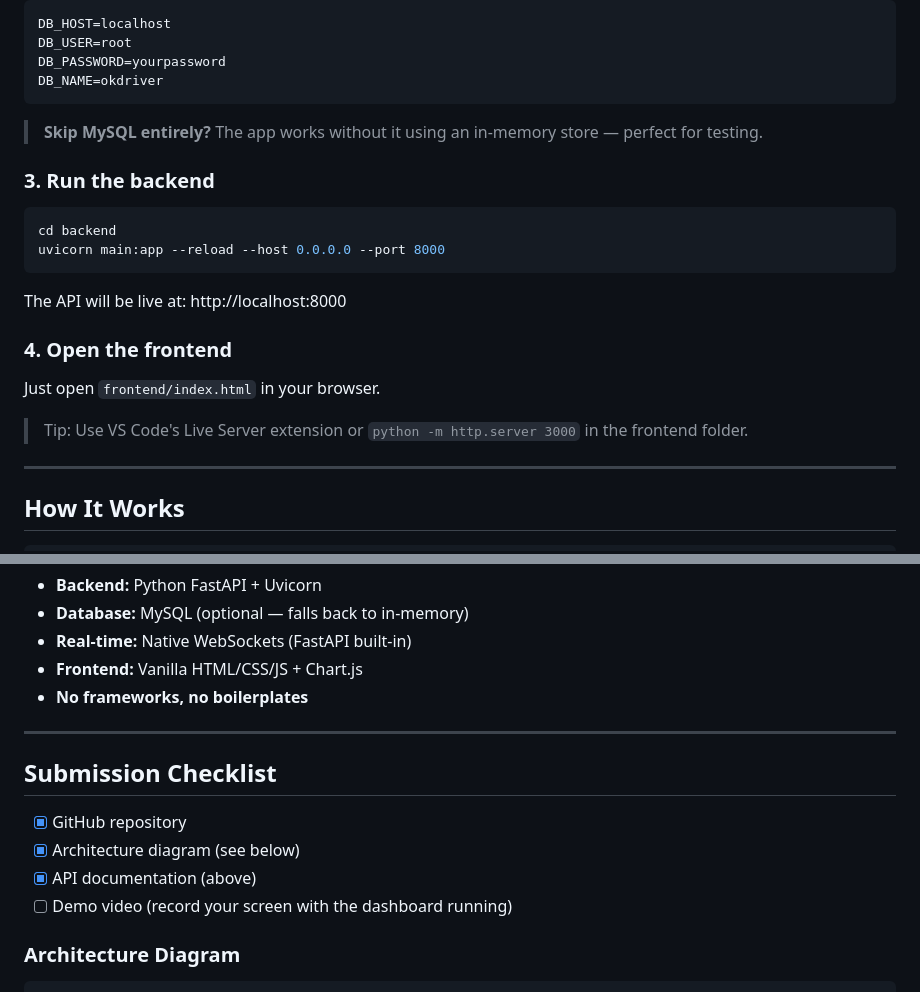
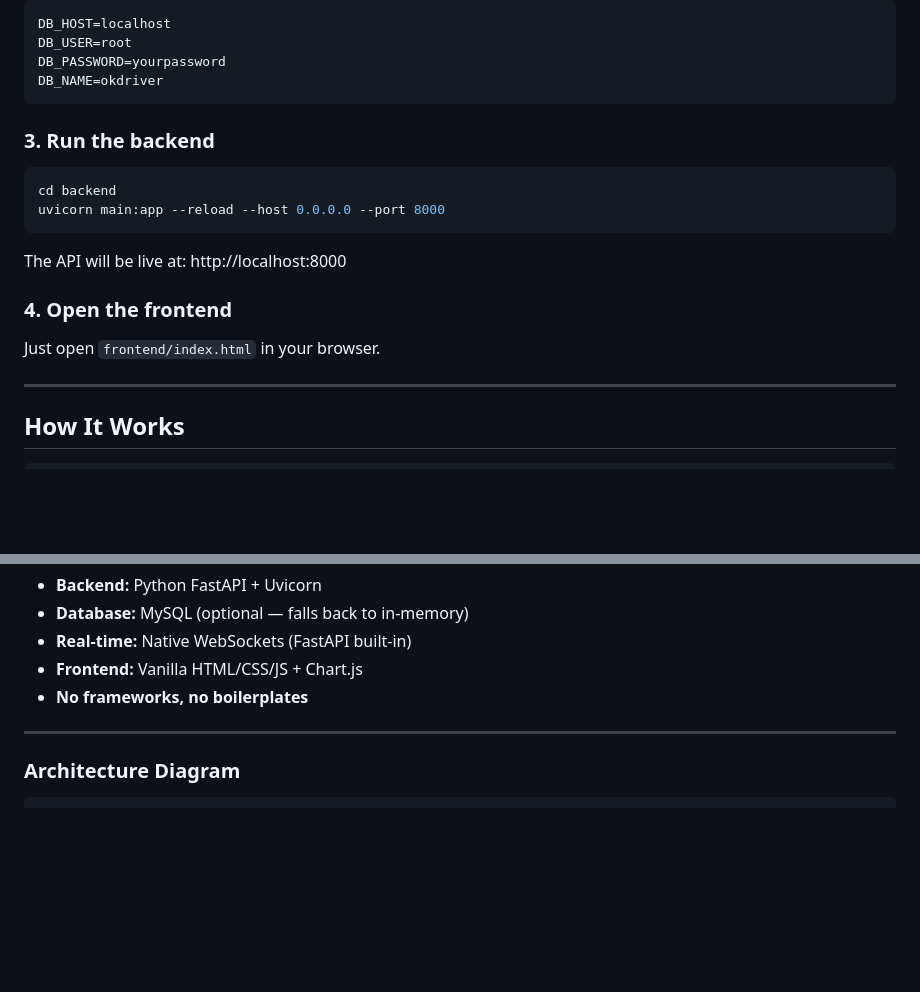
Before and after one commit to Jyotiraditya-Panda-web/OK-Driver-assignment-project, a Markdown page: Ok driver project/README.md, 2 parts joined by grey strips. GitHub-like rendering; blank space fills up the shorter version.

````diff
--- a/Ok driver project/README.md
+++ b/Ok driver project/README.md
@@ -44,7 +44,6 @@ DB_PASSWORD=yourpassword
 DB_NAME=okdriver
 ```
 
-> **Skip MySQL entirely?** The app works without it using an in-memory store — perfect for testing.
 
 ### 3. Run the backend
 
@@ -59,7 +58,6 @@ The API will be live at: http://localhost:8000
 
 Just open `frontend/index.html` in your browser.
 
-> Tip: Use VS Code's Live Server extension or `python -m http.server 3000` in the frontend folder.
 
 ---
 
@@ -132,13 +130,6 @@ Just open `frontend/index.html` in your browser.
 
 ---
 
-## Submission Checklist
-
-- [x] GitHub repository
-- [x] Architecture diagram (see below)
-- [x] API documentation (above)
-- [ ] Demo video (record your screen with the dashboard running)
-
 ### Architecture Diagram
 
 ```
````
